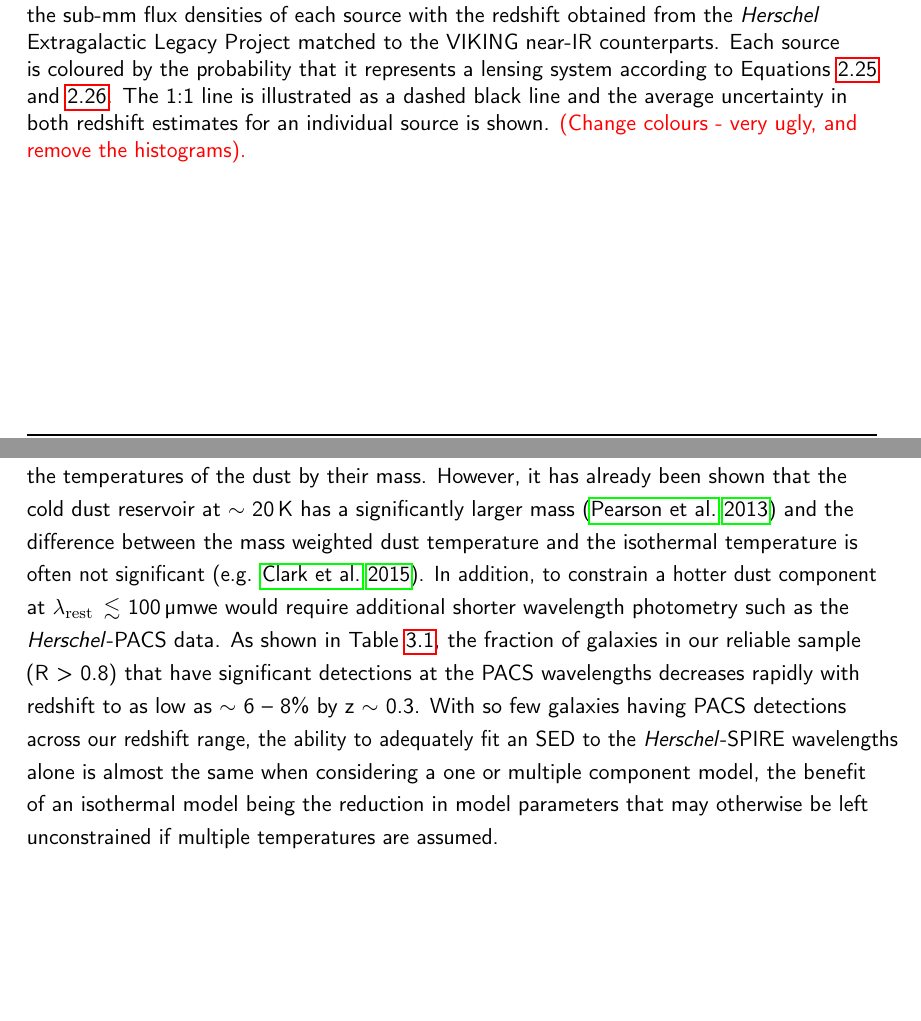
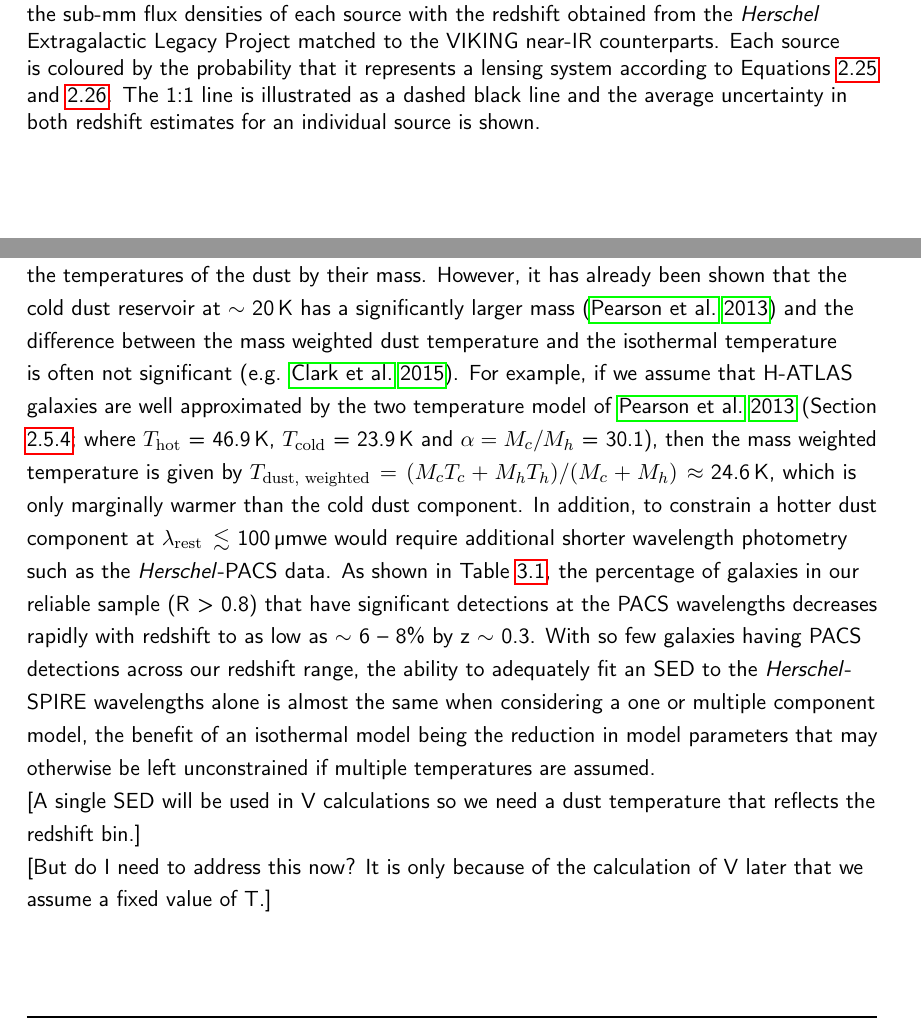
Before and after one commit to BradleyAWard/Thesis_TeX, a LaTeX thesis (Thesis.tex, which reads Chapters/Data_Release_3.tex, Chapters/Dust_Mass_Functions.tex): two parts of pages 46 and 56 of 120, joined at a grey line, cut so that both start at the same text, the shorter picture padded with empty space. Compiled offline with pdfLaTeX.

```diff
--- a/Chapters/Data_Release_3.tex
+++ b/Chapters/Data_Release_3.tex
@@ -483,7 +483,7 @@
 \begin{figure}
     \centering
     \includegraphics[width=0.75\columnwidth]{Figures/lens_probability_scatter.pdf}
-    \caption{Scatter plot showing a comparison between the redshifts measured from the sub-mm flux densities of each source with the redshift obtained from the \textit{Herschel} Extragalactic Legacy Project matched to the VIKING near-IR counterparts. Each source is coloured by the probability that it represents a lensing system according to Equations \ref{eq:Bhattacharyya_distance} and \ref{eq:Bhattacharyya_distance_gaussian}. The 1:1 line is illustrated as a dashed black line and the average uncertainty in both redshift estimates for an individual source is shown. {\color{red} (Change colours - very ugly, and remove the histograms).}}
+    \caption{Scatter plot showing a comparison between the redshifts measured from the sub-mm flux densities of each source with the redshift obtained from the \textit{Herschel} Extragalactic Legacy Project matched to the VIKING near-IR counterparts. Each source is coloured by the probability that it represents a lensing system according to Equations \ref{eq:Bhattacharyya_distance} and \ref{eq:Bhattacharyya_distance_gaussian}. The 1:1 line is illustrated as a dashed black line and the average uncertainty in both redshift estimates for an individual source is shown.}
     \label{fig:lens_probability_scatter}
 \end{figure}
 
--- a/Chapters/Dust_Mass_Functions.tex
+++ b/Chapters/Dust_Mass_Functions.tex
@@ -28,7 +28,7 @@
 
 \section{Dust Properties of H-ATLAS Galaxies}
 
-In order to measure the dust properties of the H-ATLAS galaxies in the rest frame over a wide range of redshifts, we require an understanding of the typical SED and any changes it may exhibit over time. Most importantly when measuring the dust mass from a given photometric point, we must k-correct our results to the same rest frame wavelength causing our results to be highly dependent on the assumed dust temperature and dust emissivity index. Although galaxies contain dust with a range of dust temperatures, previous studies have shown that most of the interstellar dust has a temperature of $\sim$ 20\,K (e.g. \citealt{Dunne_2001}; \citealt{Vlahakis_2005}; \citealt{Draine_2007}; \citealt{Boselli_2010}; \citealt{Smith_2012b}; \citealt{Smith_2013}). Nonetheless, dust close to sources of heating such as star forming regions and AGN radiate at rest frame wavelengths $\lesssim$ 100\,\micron and can influence the temperature measured from an isothermal dust model. Ideally the dust mass of a galaxy would be estimated using a mass-weighted temperature of the dust at the wavelength being used in the study. This would require fitting a model with multiple temperature components and weighting the temperatures of the dust by their mass. However, it has already been shown that the cold dust reservoir at $\sim$ 20\,K has a significantly larger mass (\citealt{Pearson_2013}) and the difference between the mass weighted dust temperature and the isothermal temperature is often not significant (e.g. \citealt{Clark_2015}). In addition, to constrain a hotter dust component at $\lambda_{\textrm{rest}} \lesssim$ 100\,\micron we would require additional shorter wavelength photometry such as the \textit{Herschel}-PACS data. As shown in Table \ref{tab:snr_fraction}, the fraction of galaxies in our reliable sample (R > 0.8) that have significant detections at the PACS wavelengths decreases rapidly with redshift to as low as $\sim$ 6 -- 8\% by z $\sim$ 0.3. With so few galaxies having PACS detections across our redshift range, the ability to adequately fit an SED to the \textit{Herschel}-SPIRE wavelengths alone is almost the same when considering a one or multiple component model, the benefit of an isothermal model being the reduction in model parameters that may otherwise be left unconstrained if multiple temperatures are assumed.
+In order to measure the dust properties of the H-ATLAS galaxies in the rest frame over a wide range of redshifts, we require an understanding of the typical SED and any changes it may exhibit over time. Most importantly when measuring the dust mass from a given photometric point, we must k-correct our results to the same rest frame wavelength causing our results to be highly dependent on the assumed dust temperature and dust emissivity index. Although galaxies contain dust with a range of dust temperatures, previous studies have shown that most of the interstellar dust has a temperature of $\sim$ 20\,K (e.g. \citealt{Dunne_2001}; \citealt{Vlahakis_2005}; \citealt{Draine_2007}; \citealt{Boselli_2010}; \citealt{Smith_2012b}; \citealt{Smith_2013}). Nonetheless, dust close to sources of heating such as star forming regions and AGN radiate at rest frame wavelengths $\lesssim$ 100\,\micron and can influence the temperature measured from an isothermal dust model. Ideally the dust mass of a galaxy would be estimated using a mass-weighted temperature of the dust at the wavelength being used in the study. This would require fitting a model with multiple temperature components and weighting the temperatures of the dust by their mass. However, it has already been shown that the cold dust reservoir at $\sim$ 20\,K has a significantly larger mass (\citealt{Pearson_2013}) and the difference between the mass weighted dust temperature and the isothermal temperature is often not significant (e.g. \citealt{Clark_2015}). For example, if we assume that H-ATLAS galaxies are well approximated by the two temperature model of \citealt{Pearson_2013} (Section \ref{sec:phot_z_Herschel}; where $T_{\textrm{hot}}$ = 46.9\,K, $T_{\textrm{cold}}$ = 23.9\,K and $\alpha = M_c/M_h$ = 30.1), then the mass weighted temperature is given by $T_{\textrm{dust, weighted}} = (M_cT_c + M_hT_h)/(M_c + M_h) \approx$ 24.6\,K, which is only marginally warmer than the cold dust component. In addition, to constrain a hotter dust component at $\lambda_{\textrm{rest}} \lesssim$ 100\,\micron we would require additional shorter wavelength photometry such as the \textit{Herschel}-PACS data. As shown in Table \ref{tab:snr_fraction}, the percentage of galaxies in our reliable sample (R > 0.8) that have significant detections at the PACS wavelengths decreases rapidly with redshift to as low as $\sim$ 6 -- 8\% by z $\sim$ 0.3. With so few galaxies having PACS detections across our redshift range, the ability to adequately fit an SED to the \textit{Herschel}-SPIRE wavelengths alone is almost the same when considering a one or multiple component model, the benefit of an isothermal model being the reduction in model parameters that may otherwise be left unconstrained if multiple temperatures are assumed.
 
 \begin{table}
     \centering
@@ -48,3 +48,7 @@
     \caption{Caption.}
     \label{tab:snr_fraction}
 \end{table}
+
+[A single SED will be used in V calculations so we need a dust temperature that reflects the redshift bin.]
+
+[But do I need to address this now? It is only because of the calculation of V later that we assume a fixed value of T.]
```
Also changed, not shown: 6 other files.
